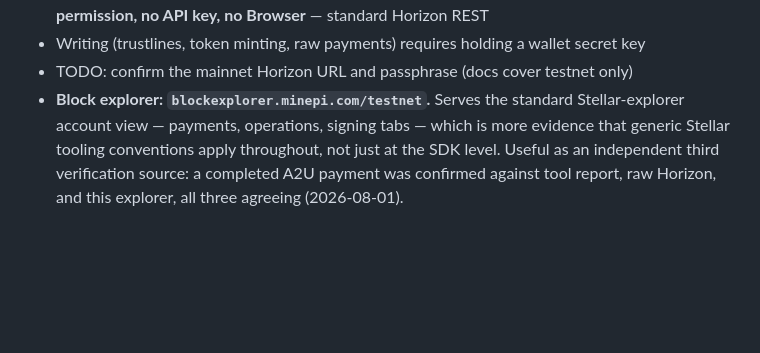
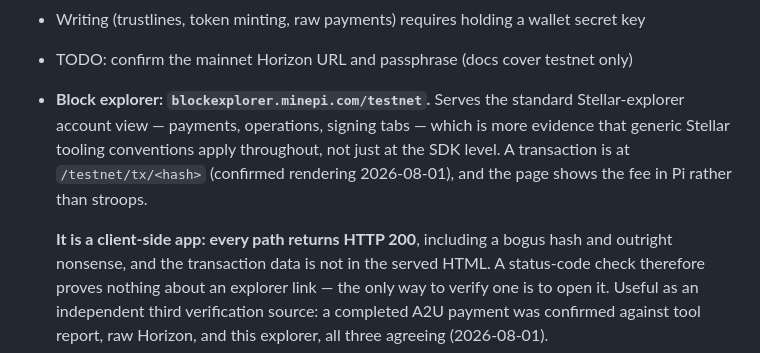
Before and after one commit to jleeblack/pion-mcp, a Markdown page: docs/pi-sdk-notes.md, the part around the change. Rendered like a GitHub page; blank space fills up the shorter version.

Commit message:
Record the explorer's URL format and its 200-on-everything behaviour
Transaction pages live at /testnet/tx/<hash>, confirmed by opening both live
A2U transactions. The page shows the fee in Pi rather than stroops.

Also records that the explorer is a client-side app which returns 200 for any
path — a bogus hash and a nonsense path both succeed, and the transaction data
is absent from the served HTML. A status check on an explorer link is
worthless; the only verification is to open it. Noted because a link that 200s
while rendering nothing passes every automated check and fails every reader.

Co-Authored-By: Claude Opus 5 (1M context) <noreply@anthropic.com>

```diff
--- a/docs/pi-sdk-notes.md
+++ b/docs/pi-sdk-notes.md
@@ -196,7 +196,14 @@ Pi-Browser frontend hands it the paymentId.
 - **Block explorer: `blockexplorer.minepi.com/testnet`.** Serves the standard
   Stellar-explorer account view — payments, operations, signing tabs — which is
   more evidence that generic Stellar tooling conventions apply throughout, not
-  just at the SDK level. Useful as an independent third verification source: a
+  just at the SDK level. A transaction is at
+  `/testnet/tx/<hash>` (confirmed rendering 2026-08-01), and the page shows the
+  fee in Pi rather than stroops.
+
+  **It is a client-side app: every path returns HTTP 200**, including a bogus
+  hash and outright nonsense, and the transaction data is not in the served
+  HTML. A status-code check therefore proves nothing about an explorer link —
+  the only way to verify one is to open it. Useful as an independent third verification source: a
   completed A2U payment was confirmed against tool report, raw Horizon, and this
   explorer, all three agreeing (2026-08-01).
 - **App wallet transaction history was not findable inside Pi's developer
```
